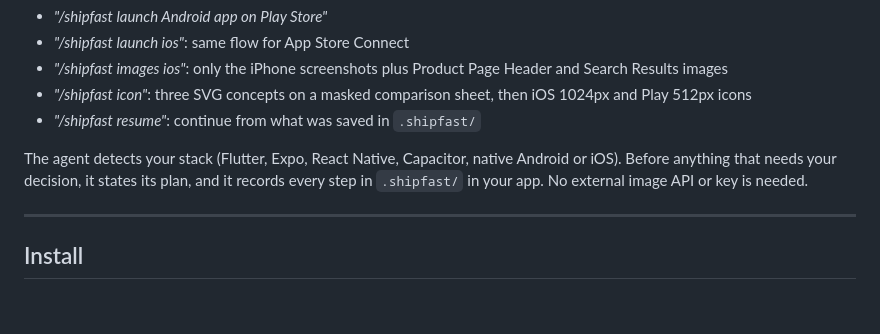
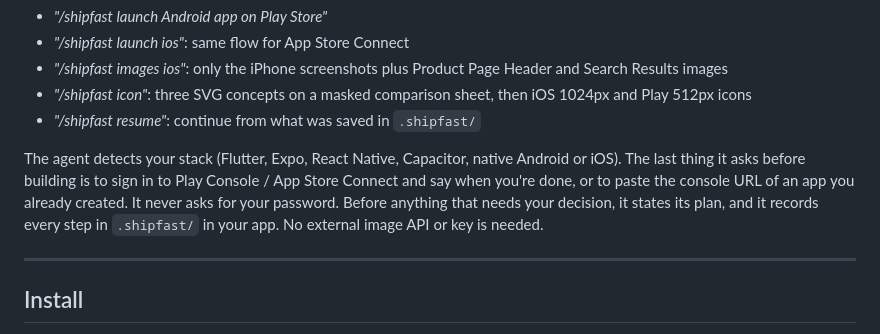
Before and after one commit to tangible-idea/ShipFast, a Markdown page: README.md, the part around the change. Rendered like a GitHub page; blank space fills up the shorter version.

Commit message:
Ask for a store console sign-in or app URL before building
The last start step now pauses for the developer to sign in to Play
Console / App Store Connect, or to paste the existing app's console
URL. The agent extracts the developer/app IDs, confirms the package or
bundle ID matches the source, records them in state and never asks for
passwords. References document the URL shapes; the terminal GIF shows
the new step.

Co-Authored-By: Claude Opus 5.5 <noreply@anthropic.com>

```diff
--- a/README.md
+++ b/README.md
@@ -30,7 +30,7 @@ Ask your agent in plain words:
 - *"/shipfast icon"*: three SVG concepts on a masked comparison sheet, then iOS 1024px and Play 512px icons
 - *"/shipfast resume"*: continue from what was saved in `.shipfast/`
 
-The agent detects your stack (Flutter, Expo, React Native, Capacitor, native Android or iOS). Before anything that needs your decision, it states its plan, and it records every step in `.shipfast/` in your app. No external image API or key is needed.
+The agent detects your stack (Flutter, Expo, React Native, Capacitor, native Android or iOS). The last thing it asks before building is to sign in to Play Console / App Store Connect and say when you're done, or to paste the console URL of an app you already created. It never asks for your password. Before anything that needs your decision, it states its plan, and it records every step in `.shipfast/` in your app. No external image API or key is needed.
 
 ---
 
```
Also changed, not shown: docs/assets/terminal-launch.gif, 6 other files.
